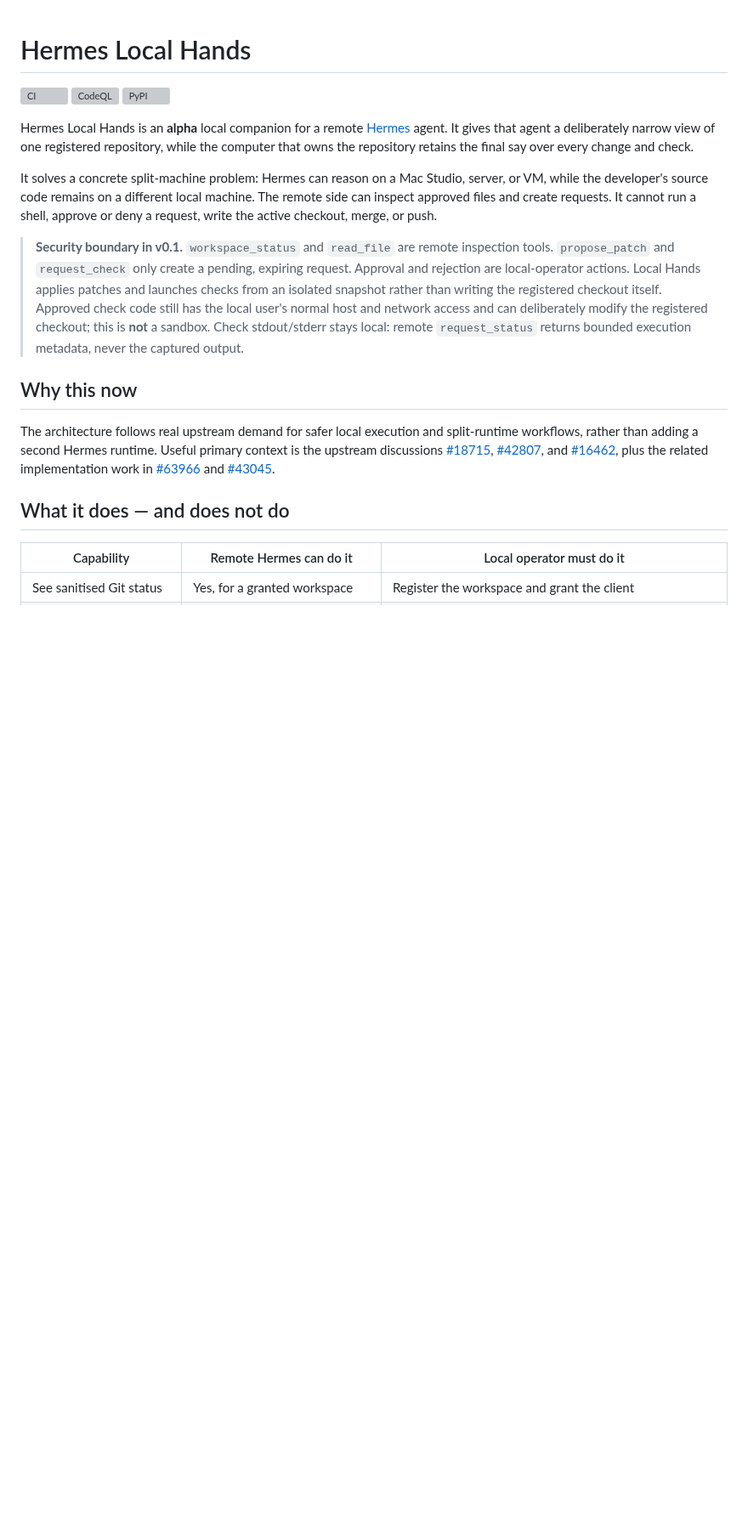
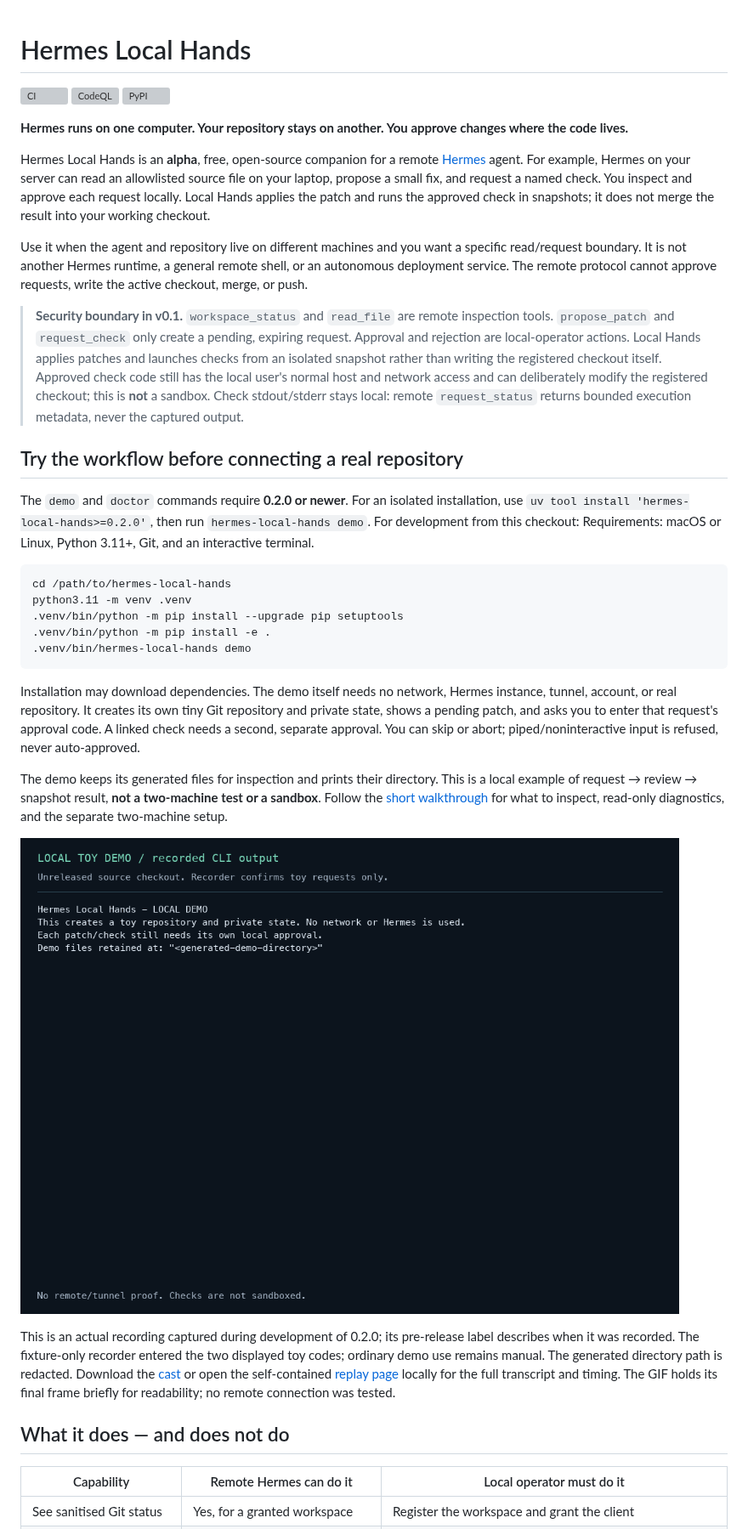
Before and after one commit to mauricemohr88-debug/hermes-local-hands, a Markdown page: README.md, the part around one of its changes. Shown at 85% size. Drawn GitHub-style; pictures changed too: docs/assets/local-demo.gif (added); blank space fills up the shorter version; grey boxes are pictures that could not be loaded.

Commit message:
Add interactive demo and read-only diagnostics for v0.2.0 (#2)

````diff
--- a/README.md
+++ b/README.md
@@ -4,17 +4,20 @@
 [![CodeQL](https://github.com/mauricemohr88-debug/hermes-local-hands/actions/workflows/codeql.yml/badge.svg)](https://github.com/mauricemohr88-debug/hermes-local-hands/actions/workflows/codeql.yml)
 [![PyPI](https://img.shields.io/pypi/v/hermes-local-hands.svg)](https://pypi.org/project/hermes-local-hands/)
 
-Hermes Local Hands is an **alpha** local companion for a remote
-[Hermes](https://github.com/NousResearch/hermes-agent) agent. It gives that
-agent a deliberately narrow view of one registered repository, while the
-computer that owns the repository retains the final say over every change and
-check.
+**Hermes runs on one computer. Your repository stays on another. You approve
+changes where the code lives.**
 
-It solves a concrete split-machine problem: Hermes can reason on a Mac Studio,
-server, or VM, while the developer's source code remains on a different local
-machine. The remote side can inspect approved files and create requests. It
-cannot run a shell, approve or deny a request, write the active checkout,
-merge, or push.
+Hermes Local Hands is an **alpha**, free, open-source companion for a remote
+[Hermes](https://github.com/NousResearch/hermes-agent) agent. For example, Hermes
+on your server can read an allowlisted source file on your laptop, propose a
+small fix, and request a named check. You inspect and approve each request
+locally. Local Hands applies the patch and runs the approved check in snapshots;
+it does not merge the result into your working checkout.
+
+Use it when the agent and repository live on different machines and you want a
+specific read/request boundary. It is not another Hermes runtime, a general
+remote shell, or an autonomous deployment service. The remote protocol cannot
+approve requests, write the active checkout, merge, or push.
 
 > **Security boundary in v0.1.** `workspace_status` and `read_file` are remote
 > inspection tools. `propose_patch` and `request_check` only create a pending,
@@ -26,15 +29,41 @@ merge, or push.
 > local: remote `request_status` returns bounded execution metadata, never the
 > captured output.
 
-## Why this now
+## Try the workflow before connecting a real repository
 
-The architecture follows real upstream demand for safer local execution and
-split-runtime workflows, rather than adding a second Hermes runtime. Useful
-primary context is the upstream discussions [#18715](https://github.com/NousResearch/hermes-agent/issues/18715),
-[#42807](https://github.com/NousResearch/hermes-agent/issues/42807), and
-[#16462](https://github.com/NousResearch/hermes-agent/issues/16462), plus the
-related implementation work in [#63966](https://github.com/NousResearch/hermes-agent/pull/63966)
-and [#43045](https://github.com/NousResearch/hermes-agent/pull/43045).
+The `demo` and `doctor` commands require **0.2.0 or newer**. For an isolated
+installation, use `uv tool install 'hermes-local-hands>=0.2.0'`, then run
+`hermes-local-hands demo`. For development from this checkout:
+Requirements: macOS or Linux, Python 3.11+, Git, and an interactive terminal.
+
+```bash
+cd /path/to/hermes-local-hands
+python3.11 -m venv .venv
+.venv/bin/python -m pip install --upgrade pip setuptools
+.venv/bin/python -m pip install -e .
+.venv/bin/hermes-local-hands demo
+```
+
+Installation may download dependencies. The demo itself needs no network,
+Hermes instance, tunnel, account, or real repository. It creates its own tiny Git
+repository and private state, shows a pending patch, and asks you to enter that
+request's approval code. A linked check needs a second, separate approval. You
+can skip or abort; piped/noninteractive input is refused, never auto-approved.
+
+The demo keeps its generated files for inspection and prints their directory.
+This is a local example of request → review → snapshot result, **not a
+two-machine test or a sandbox**. Follow the [short walkthrough](docs/TRY_IT.md)
+for what to inspect, read-only diagnostics, and the separate two-machine setup.
+
+![Recorded CLI output of the local toy demo: separate patch and check approvals, followed by a snapshot result](docs/assets/local-demo.gif)
+
+This is an actual recording captured during development of 0.2.0; its
+pre-release label describes when it was recorded. The
+fixture-only recorder entered the two displayed toy codes; ordinary demo use
+remains manual. The generated directory path is redacted. Download the
+[cast](docs/assets/local-demo.cast) or open the self-contained
+[replay page](docs/demo.html) locally for the full transcript and timing. The GIF
+holds its final frame briefly for readability; no remote connection was tested.
 
 ## What it does — and does not do
 
````
Also changed, not shown: other parts of README.md (+53 -11 lines), CHANGELOG.md (+18 -2 lines), ROADMAP.md (+24 -4 lines), docs/TRY_IT.md (added, +260 -0 lines), 12 other files.
